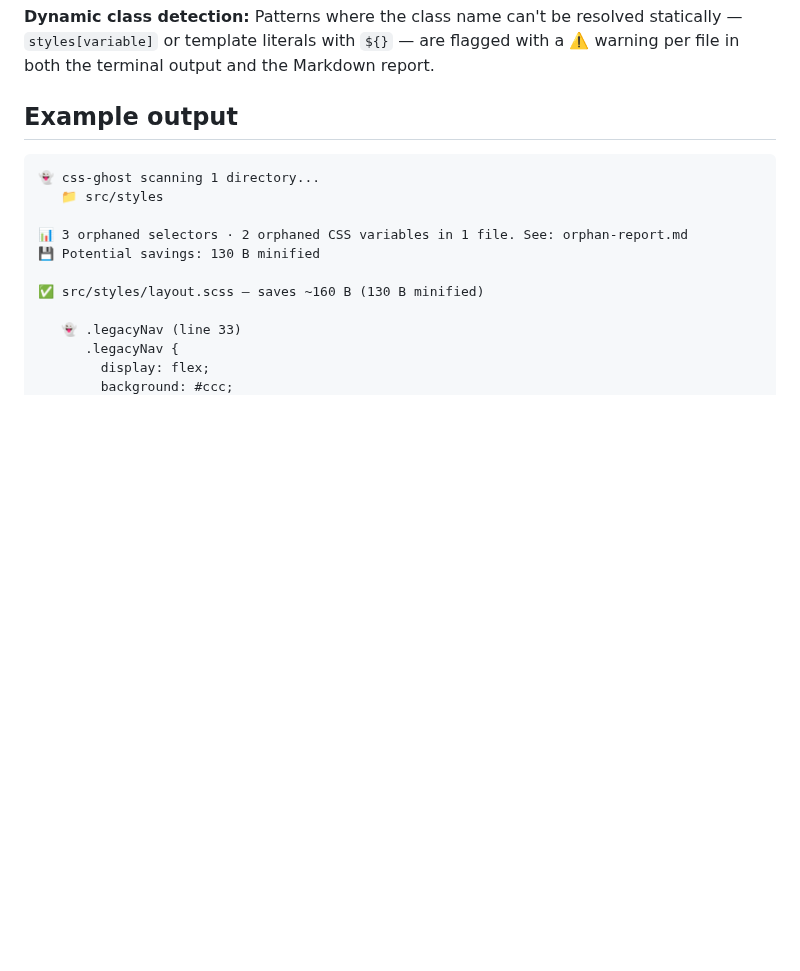
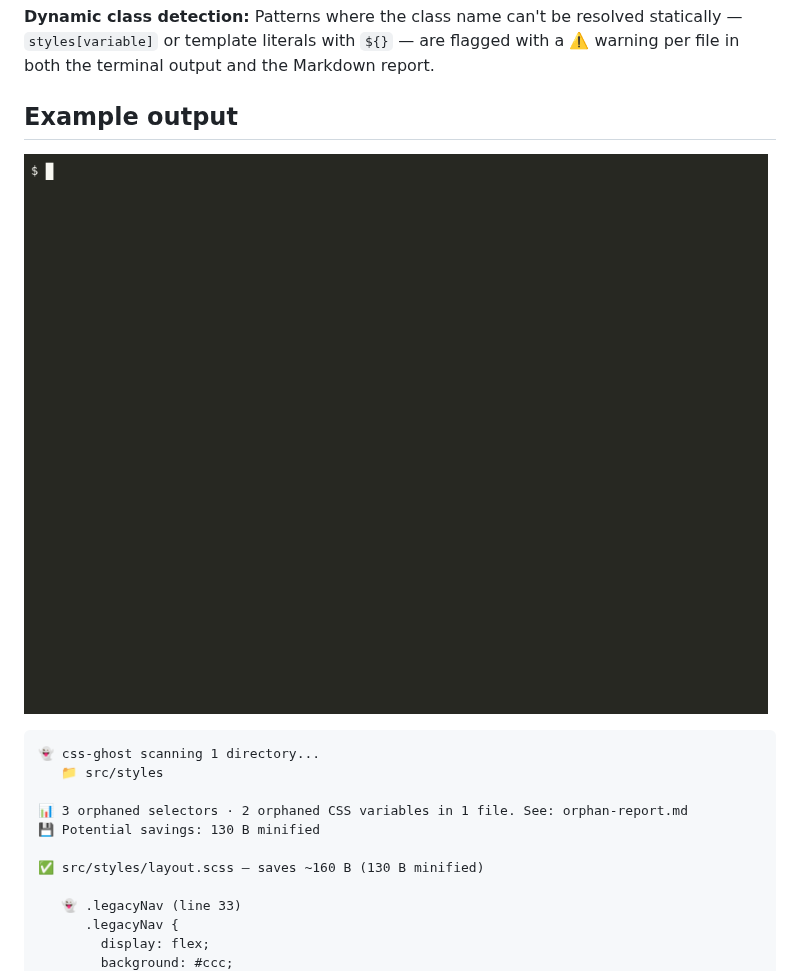
Before and after one commit to rolandjlevy/css-ghost, a Markdown page: README.md, the part around the change. Drawn GitHub-style; pictures changed too: docs/demo.gif (added); blank space fills up the shorter version.

````diff
--- a/README.md
+++ b/README.md
@@ -13,6 +13,8 @@ Scans one or more directories for style files, extracts every class selector def
 **Dynamic class detection:** Patterns where the class name can't be resolved statically — `styles[variable]` or template literals with `${}` — are flagged with a ⚠️ warning per file in both the terminal output and the Markdown report.
 
 ## Example output
+
+![css-ghost demo](./docs/demo.gif)
 
 ```
 👻 css-ghost scanning 1 directory...
````
Also changed, not shown: docs/devto-article.md (added, +142 -0 lines), 1 other file.
